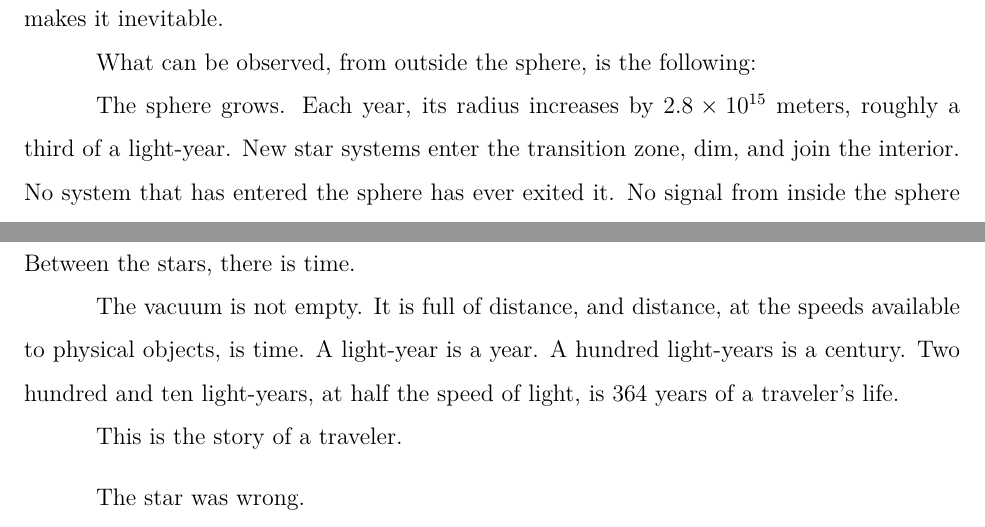
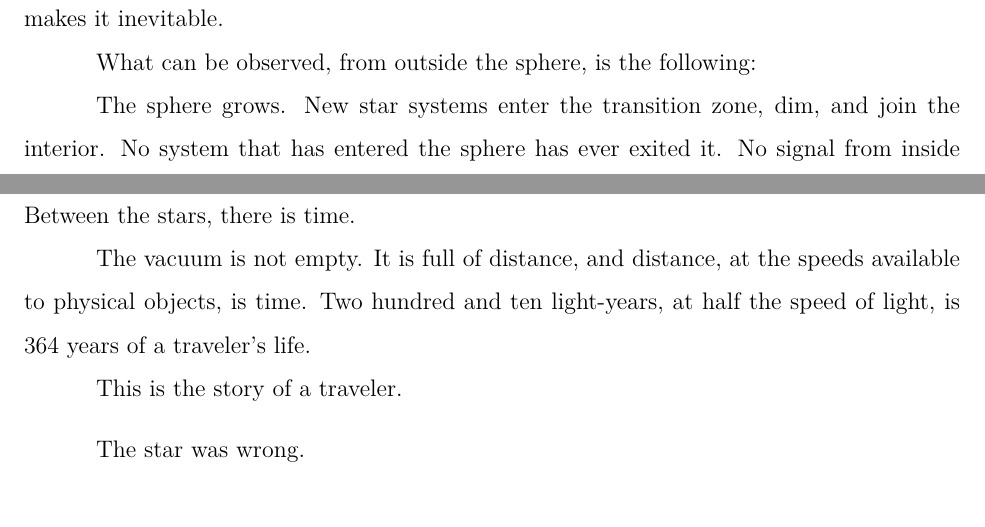
Before and after one commit to queelius/whats-it-like-to-be-bob, a LaTeX thesis (whats_it_like_to_be_bob.tex, which reads chapters/01_the_overview.tex, chapters/08_the_probe.tex): two parts of pages 8 and 54 of 69, joined at a grey line, cut so that both start at the same text. Compiled offline with pdfLaTeX.

Commit message:
Fix probe preamble (implied c), reduce redundant speed expressions in Ch I
- Ch VIII: Cut "A light-year is a year. A hundred light-years is a
  century." which implied travel at c. The probe travels at 0.5c.
- Ch I: Removed middle restatement of wavefront speed (m/yr). The
  speed is established once as 0.3c (line 7) and echoed once in the
  closing (line 77). Two expressions, not three.

Co-Authored-By: Claude Opus 4.6 (1M context) <noreply@anthropic.com>

```diff
--- a/chapters/01_the_overview.tex
+++ b/chapters/01_the_overview.tex
@@ -40,7 +40,7 @@ The question assumes that the computation has a purpose in the sense that a huma
 
 What can be observed, from outside the sphere, is the following:
 
-The sphere grows. Each year, its radius increases by $2.8 \times 10^{15}$ meters, roughly a third of a light-year. New star systems enter the transition zone, dim, and join the interior. No system that has entered the sphere has ever exited it. No signal from inside the sphere has been detected that was not consistent with waste heat or the faint leakage of captured starlight through structural gaps. If the interior is communicating, it is communicating at frequencies or in formats that are not recognizable as communication from outside.
+The sphere grows. New star systems enter the transition zone, dim, and join the interior. No system that has entered the sphere has ever exited it. No signal from inside the sphere has been detected that was not consistent with waste heat or the faint leakage of captured starlight through structural gaps. If the interior is communicating, it is communicating at frequencies or in formats that are not recognizable as communication from outside.
 
 The sphere does not emit probes. It does not transmit messages. It does not announce itself. It grows, and the growing is the only signal.
 
--- a/chapters/08_the_probe.tex
+++ b/chapters/08_the_probe.tex
@@ -2,7 +2,7 @@
 
 Between the stars, there is time.
 
-The vacuum is not empty. It is full of distance, and distance, at the speeds available to physical objects, is time. A light-year is a year. A hundred light-years is a century. Two hundred and ten light-years, at half the speed of light, is 364 years of a traveler's life.
+The vacuum is not empty. It is full of distance, and distance, at the speeds available to physical objects, is time. Two hundred and ten light-years, at half the speed of light, is 364 years of a traveler's life.
 
 This is the story of a traveler.
 
```
